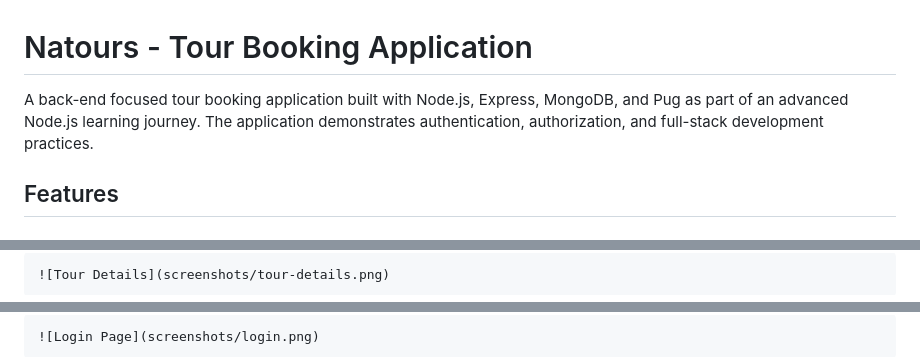
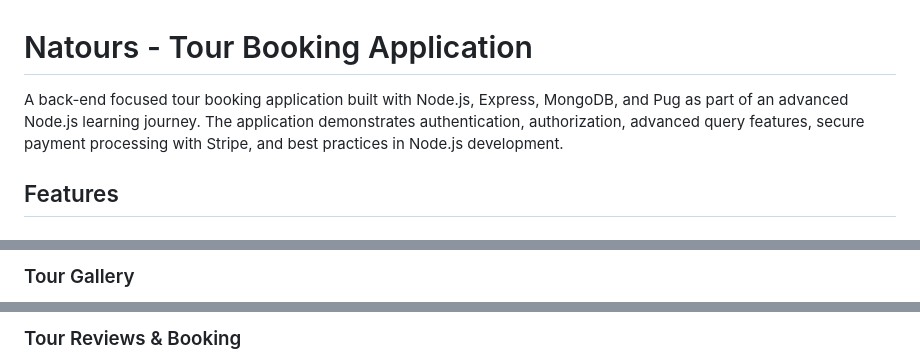
Before and after one commit to om3rma7hmoud/natours-nodejs, a Markdown page: README.md, 3 parts joined by grey strips. Drawn GitHub-style.

````diff
--- a/README.md
+++ b/README.md
@@ -1,6 +1,6 @@
 # Natours - Tour Booking Application
 
-A back-end focused tour booking application built with Node.js, Express, MongoDB, and Pug as part of an advanced Node.js learning journey. The application demonstrates authentication, authorization, and full-stack development practices.
+A back-end focused tour booking application built with Node.js, Express, MongoDB, and Pug as part of an advanced Node.js learning journey. The application demonstrates authentication, authorization, advanced query features, secure payment processing with Stripe, and best practices in Node.js development.
 
 ## Features
 
@@ -236,5 +256,3 @@ Add screenshot here:
 
-```md
-![Tour Details](screenshots/tour-details.png)
-```
+### Tour Gallery
 
@@ -242,5 +260,3 @@ Add screenshot here:
 
-```md
-![Login Page](screenshots/login.png)
-```
+### Tour Reviews & Booking
 
````
Also changed, not shown: other parts of README.md (+30 -10 lines).
